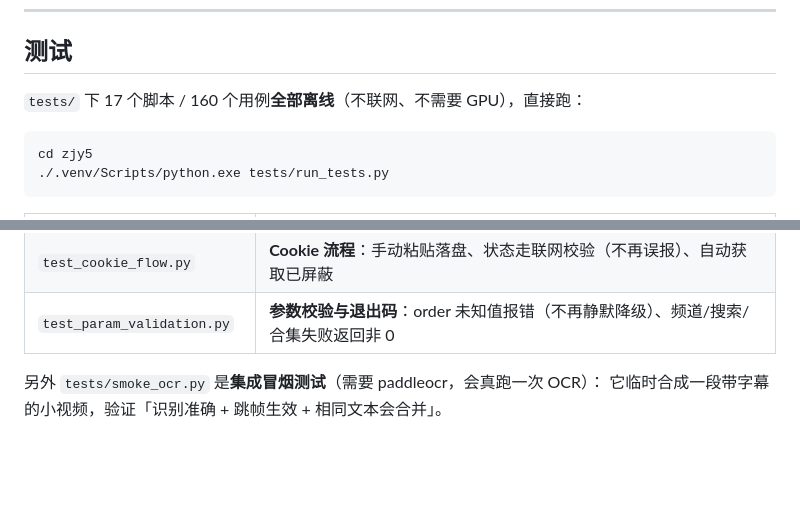
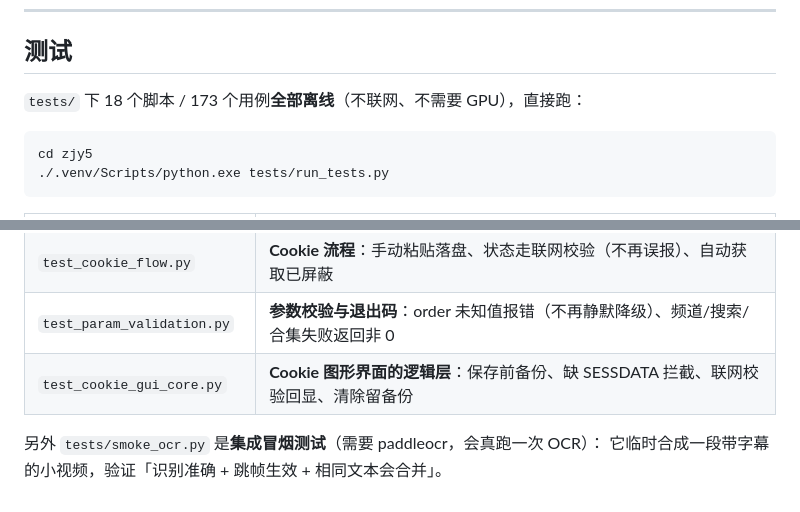
Before and after one commit to wqaila/Isla2, a Markdown page: zjy5/chibtaici/README.md, 2 parts joined by grey strips. Drawn GitHub-style; blank space fills up the shorter version.

````diff
--- a/zjy5/chibtaici/README.md
+++ b/zjy5/chibtaici/README.md
@@ -681,7 +681,7 @@ OCR 逐帧、语音识别逐段都是长任务，现在都会打印进度：
 
 ## 测试
 
-`tests/` 下 17 个脚本 / 160 个用例**全部离线**（不联网、不需要 GPU），直接跑：
+`tests/` 下 18 个脚本 / 173 个用例**全部离线**（不联网、不需要 GPU），直接跑：
 
 ```bash
 cd zjy5
@@ -707,6 +707,7 @@ cd zjy5
 | `test_ffmpeg_locate.py` | **ffmpeg 自动发现**：PATH / imageio_ffmpeg 副本、识别带版本后缀的文件名、并把路径传给 yt-dlp |
 | `test_cookie_flow.py` | **Cookie 流程**：手动粘贴落盘、状态走联网校验（不再误报）、自动获取已屏蔽 |
 | `test_param_validation.py` | **参数校验与退出码**：order 未知值报错（不再静默降级）、频道/搜索/合集失败返回非 0 |
+| `test_cookie_gui_core.py` | **Cookie 图形界面的逻辑层**：保存前备份、缺 SESSDATA 拦截、联网校验回显、清除留备份 |
 
 另外 `tests/smoke_ocr.py` 是**集成冒烟测试**（需要 paddleocr，会真跑一次 OCR）：
 它临时合成一段带字幕的小视频，验证「识别准确 + 跳帧生效 + 相同文本会合并」。
````
Also changed, not shown: zjy5/README.md (+2 -2 lines), zjy5/bilibili_downloader/README.md (+21 -3 lines).
